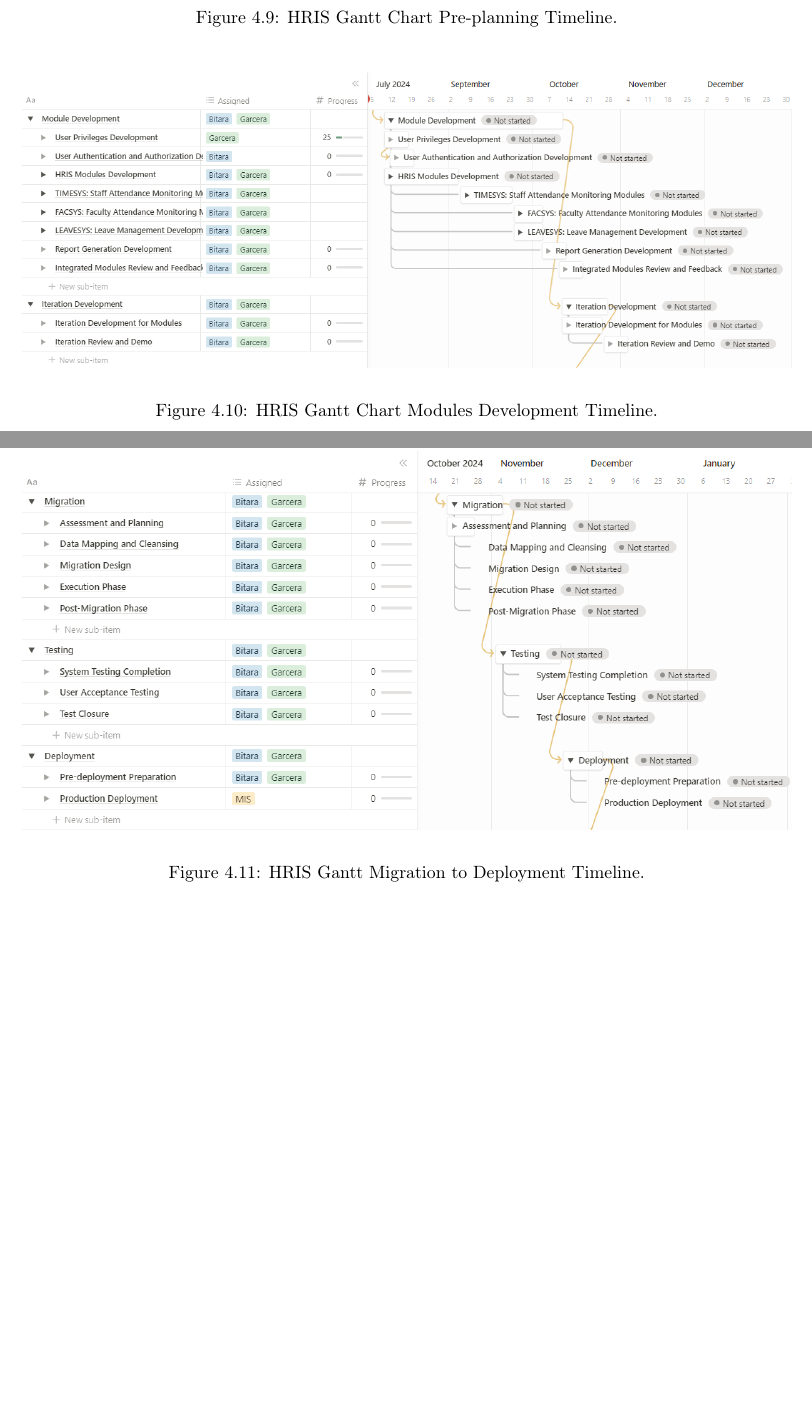
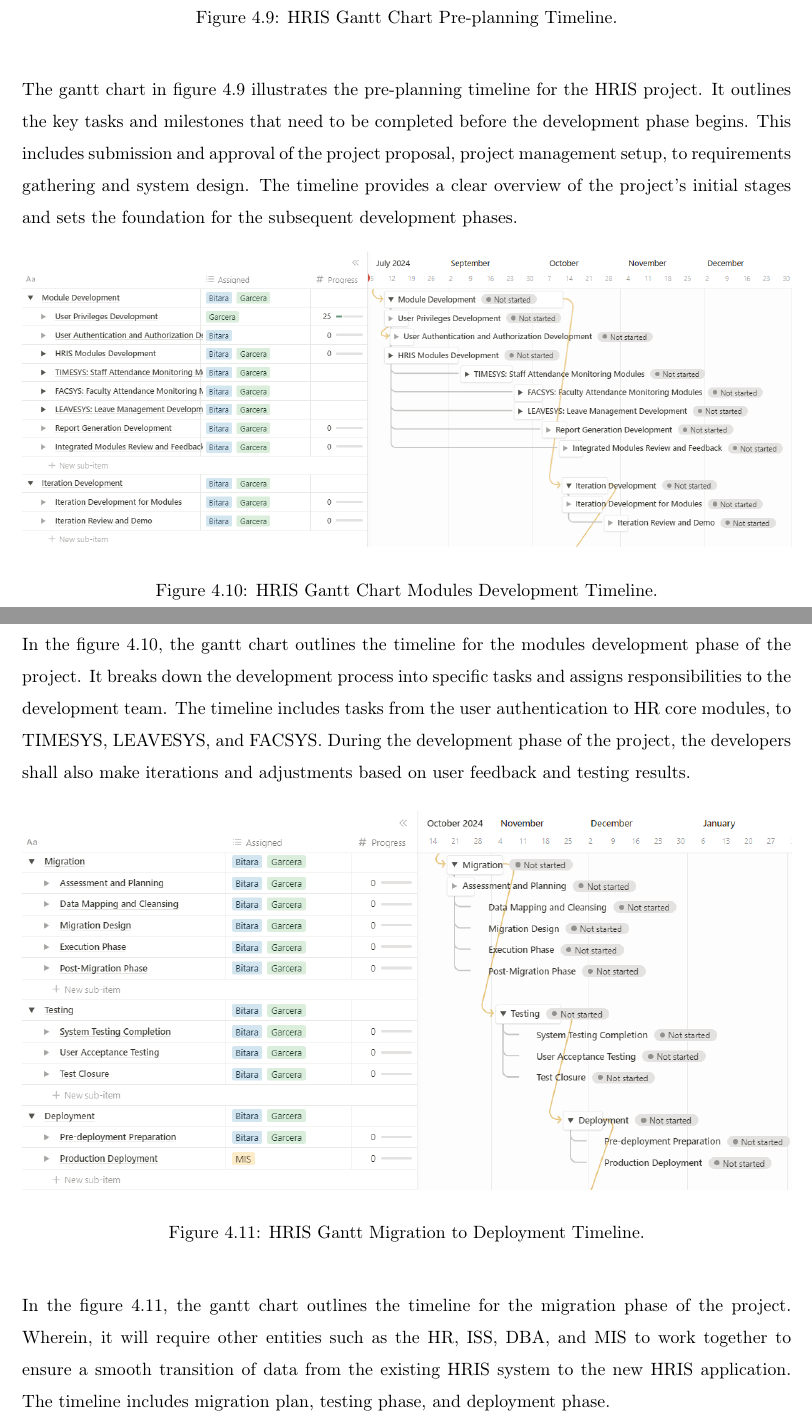
Before and after one commit to genebit/tex-adnuhris, a LaTeX thesis (sp.tex, which reads chapters/methodology.tex): two parts of pages 51 and 52 of 82 before the commit and two parts of pages 51 and 52 of 83 after it, joined at a grey line, cut so that both start at the same text, the shorter picture padded with empty space. Compiled offline with pdfLaTeX.

```diff
--- a/chapters/methodology.tex
+++ b/chapters/methodology.tex
@@ -113,12 +113,16 @@
         \label{fig:gantt-chart-1}
     \end{figure}
 
+    The gantt chart in figure \ref{fig:gantt-chart-1} illustrates the pre-planning timeline for the HRIS project. It outlines the key tasks and milestones that need to be completed before the development phase begins. This includes submission and approval of the project proposal, project management setup, to requirements gathering and system design. The timeline provides a clear overview of the project's initial stages and sets the foundation for the subsequent development phases.
+
     \begin{figure}[H]
         \centering
         \includegraphics[width=1\linewidth]{figures/images/gantt-chart-2.png}
         \caption{HRIS Gantt Chart Modules Development Timeline.}
         \label{fig:gantt-chart-2}
     \end{figure}
+
+    In the figure \ref{fig:gantt-chart-2}, the gantt chart outlines the timeline for the modules development phase of the project. It breaks down the development process into specific tasks and assigns responsibilities to the development team. The timeline includes tasks from the user authentication to HR core modules, to TIMESYS, LEAVESYS, and FACSYS. During the development phase of the project, the developers shall also make iterations and adjustments based on user feedback and testing results.
 
     \begin{figure}[H]
         \centering
@@ -127,6 +131,8 @@
         \label{fig:gantt-chart-3}
     \end{figure}
 
+    In the figure \ref{fig:gantt-chart-3}, the gantt chart outlines the timeline for the migration phase of the project. Wherein, it will require other entities such as the HR, ISS, DBA, and MIS to work together to ensure a smooth transition of data from the existing HRIS system to the new HRIS application. The timeline includes migration plan, testing phase, and deployment phase.
+
     \begin{figure}[H]
         \centering
         \includegraphics[width=1\linewidth]{figures/images/gantt-chart-4.png}
```
Also changed, not shown: chapters/methodology.tex (2 more changed lines).
